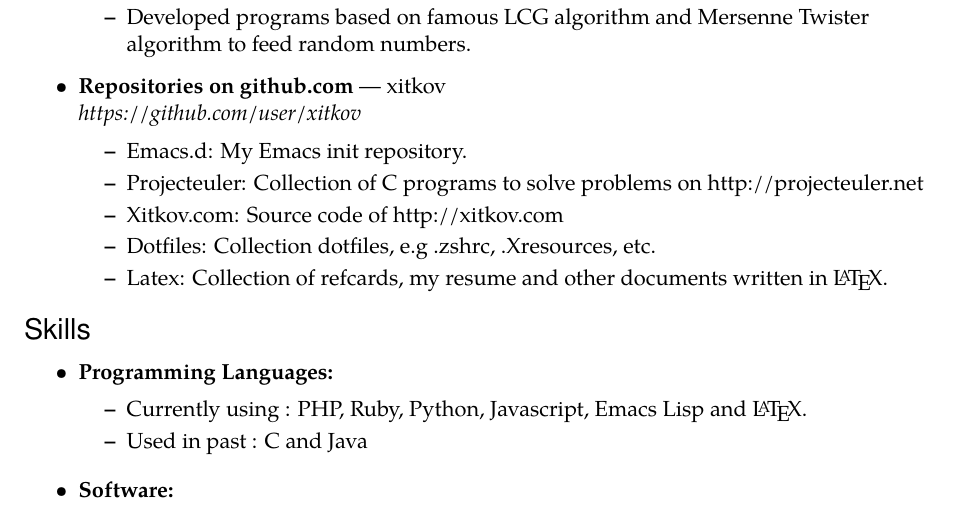
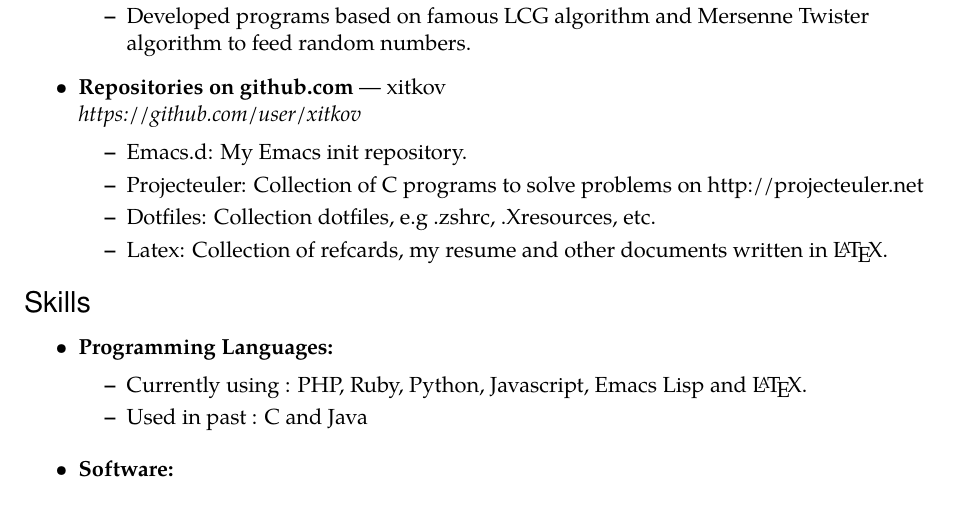
Before and after one commit to eksop/resume, a LaTeX CV (resume.tex): part of page 2 of 2, cut so that both start at the same text. Compiled offline with pdfLaTeX.

Commit message:
Updated resume

```diff
--- a/resume.tex
+++ b/resume.tex
@@ -195,7 +195,7 @@
   \begin{ressubsec}{Repositories on github.com}{xitkov}{https://github.com/user/xitkov}
     \ressubitem{Emacs.d: My Emacs init repository.}
     \ressubitem{Projecteuler: Collection of C programs to solve problems on http://projecteuler.net}
-    \ressubitem{Xitkov.com: Source code of http://xitkov.com}
+    % \ressubitem{Xitkov.com: Source code of http://xitkov.com}
     \ressubitem{Dotfiles: Collection dotfiles, e.g .zshrc, .Xresources, etc.}
     \ressubitem{Latex:  Collection of refcards, my resume and other documents written in \LaTeX.}
   \end{ressubsec}
```
Also changed, not shown: resume.pdf.
